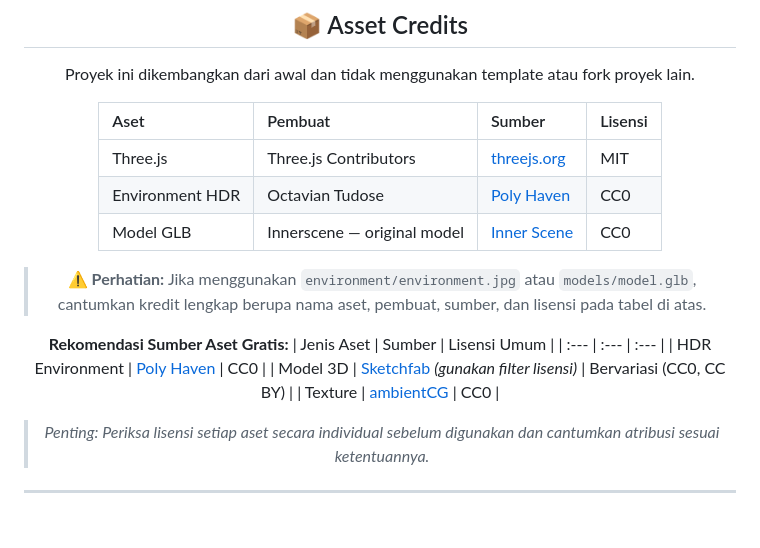
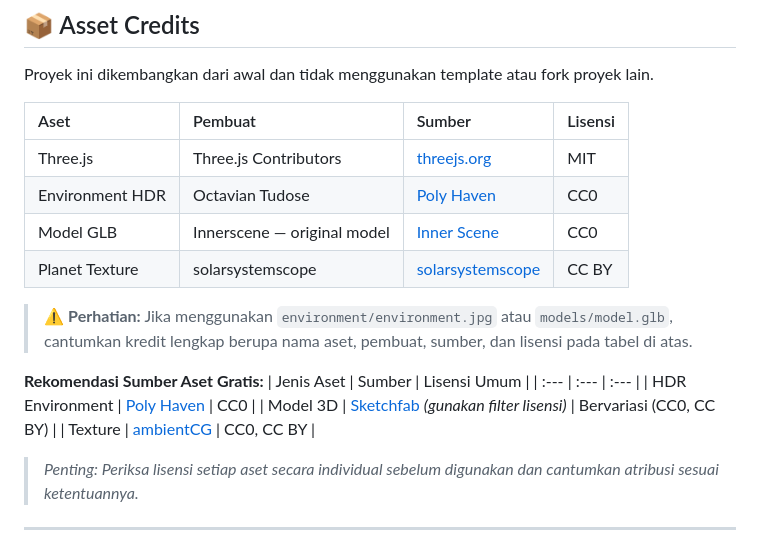
Before and after one commit to SandIsEverywhere/grafkom-escape-room, a Markdown page: README.md, the part around one of its changes. GitHub-like rendering; blank space fills up the shorter version.

```diff
--- a/README.md
+++ b/README.md
@@ -399,6 +399,7 @@ Proyek ini dikembangkan dari awal dan tidak menggunakan template atau fork proye
 | Three.js | Three.js Contributors | [threejs.org](https://threejs.org/) | MIT |
 | Environment HDR | Octavian Tudose | [Poly Haven](https://polyhaven.com/a/kloppenheim_02_puresky) | CC0 |
 | Model GLB | Innerscene — original model | [Inner Scene](https://www.innerscene.com/tools/library/3d-parts/voyage-campaign-chest-1d609eb1) | CC0 |
+| Planet Texture | solarsystemscope | [solarsystemscope](https://www.solarsystemscope.com/textures/) | CC BY |
 
 > ⚠️ **Perhatian:** Jika menggunakan `environment/environment.jpg` atau `models/model.glb`, cantumkan kredit lengkap berupa nama aset, pembuat, sumber, dan lisensi pada tabel di atas.
 
@@ -407,7 +408,7 @@ Proyek ini dikembangkan dari awal dan tidak menggunakan template atau fork proye
 | :--- | :--- | :--- |
 | HDR Environment | [Poly Haven](https://polyhaven.com/) | CC0 |
 | Model 3D | [Sketchfab](https://sketchfab.com/) *(gunakan filter lisensi)* | Bervariasi (CC0, CC BY) |
-| Texture | [ambientCG](https://ambientcg.com/) | CC0 |
+| Texture | [ambientCG](https://ambientcg.com/) | CC0, CC BY |
 
 > *Penting: Periksa lisensi setiap aset secara individual sebelum digunakan dan cantumkan atribusi sesuai ketentuannya.*
 
```
Also changed, not shown: other parts of README.md (+1 -1 lines).
